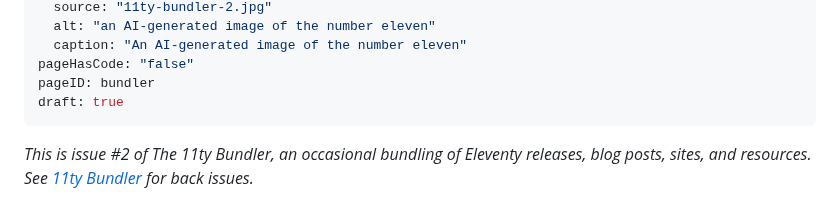
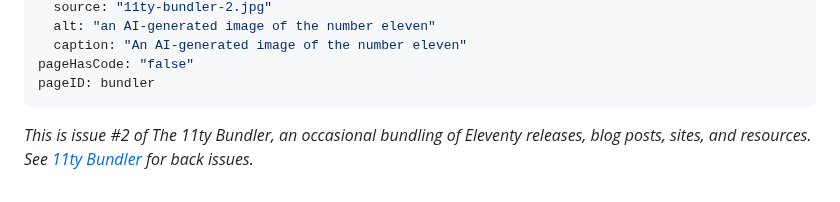
Before and after one commit to bobmonsour/bobmonsour.com, a Markdown page: src/posts/11ty-bundler-2.md, the part around one of its changes. GitHub-like rendering.

Commit message:
Remove draft status from The  11ty Bundler - Issue 2

```diff
--- a/src/posts/11ty-bundler-2.md
+++ b/src/posts/11ty-bundler-2.md
@@ -12,7 +12,6 @@ image:
   caption: "An AI-generated image of the number eleven"
 pageHasCode: "false"
 pageID: bundler
-draft: true
 ---
 
 _This is issue #2 of The 11ty Bundler, an occasional bundling of Eleventy releases, blog posts, sites, and resources. See [11ty Bundler](/tags/11ty-bundler/) for back issues._
```
Also changed, not shown: other parts of src/posts/11ty-bundler-2.md (+1 -1 lines).
